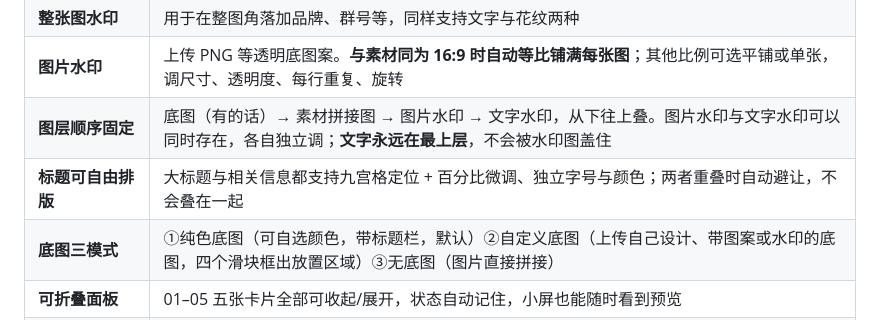
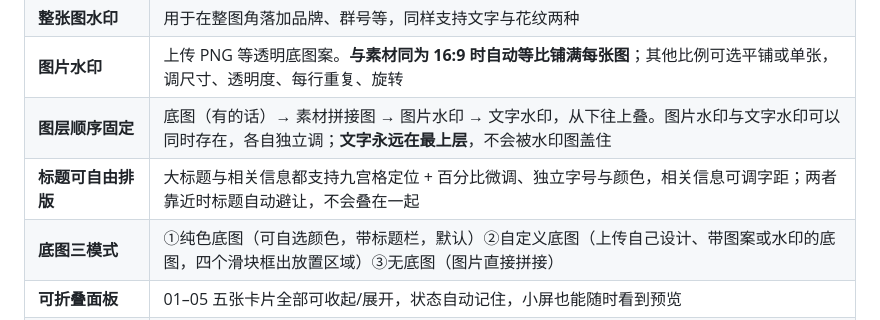
Before and after one commit to Mlinkr/Monian-Preview, a Markdown page: README.md, the part around the change. Rendered like a GitHub page.

```diff
--- a/README.md
+++ b/README.md
@@ -27,7 +27,7 @@
 | **整张图水印** | 用于在整图角落加品牌、群号等，同样支持文字与花纹两种 |
 | **图片水印** | 上传 PNG 等透明底图案。**与素材同为 16:9 时自动等比铺满每张图**；其他比例可选平铺或单张，调尺寸、透明度、每行重复、旋转 |
 | **图层顺序固定** | 底图（有的话）→ 素材拼接图 → 图片水印 → 文字水印，从下往上叠。图片水印与文字水印可以同时存在，各自独立调；**文字永远在最上层**，不会被水印图盖住 |
-| **标题可自由排版** | 大标题与相关信息都支持九宫格定位 + 百分比微调、独立字号与颜色；两者重叠时自动避让，不会叠在一起 |
+| **标题可自由排版** | 大标题与相关信息都支持九宫格定位 + 百分比微调、独立字号与颜色，相关信息可调字距；两者靠近时标题自动避让，不会叠在一起 |
 | **底图三模式** | ①纯色底图（可自选颜色，带标题栏，默认）②自定义底图（上传自己设计、带图案或水印的底图，四个滑块框出放置区域）③无底图（图片直接拼接） |
 | **可折叠面板** | 01–05 五张卡片全部可收起/展开，状态自动记住，小屏也能随时看到预览 |
 | **衬线宋体字体** | 界面与输出统一使用思源宋体（Noto Serif SC），细笔画带衬线，接近示例图质感；已内置，不依赖网络字体 |
```
Also changed, not shown: assets/img/apple-touch-icon.png, assets/img/icon-192.png, assets/img/icon-512.png, 5 other files.
